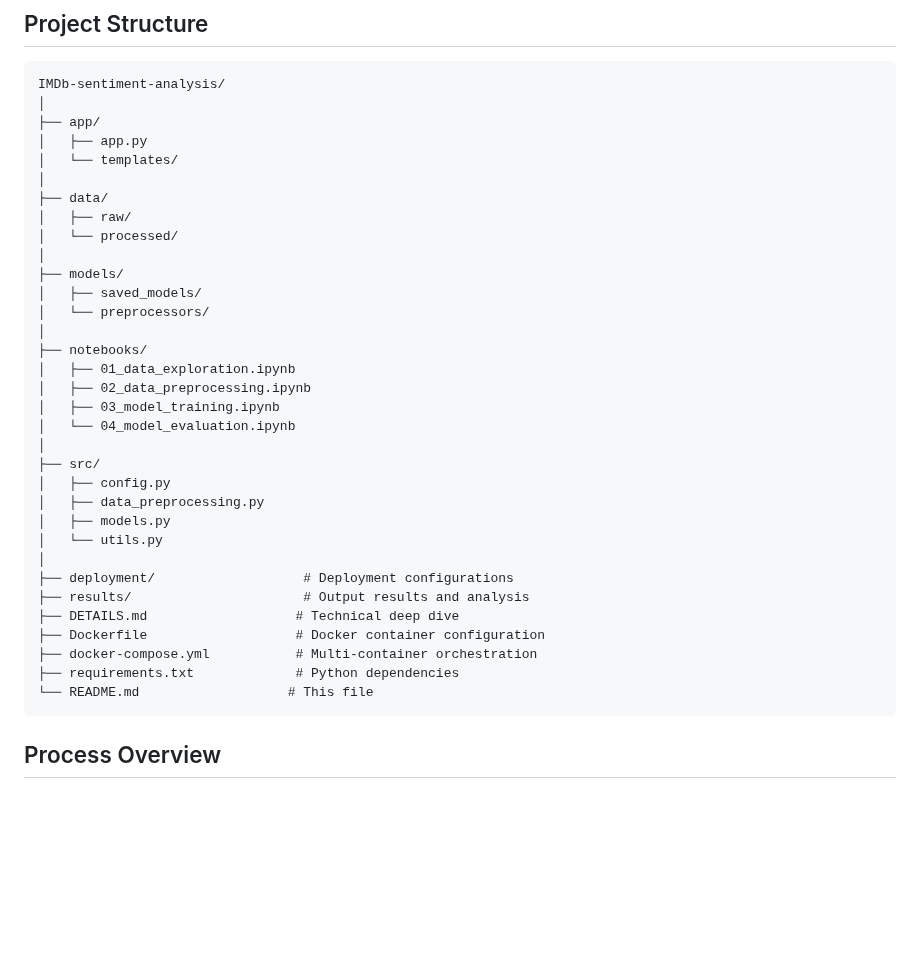
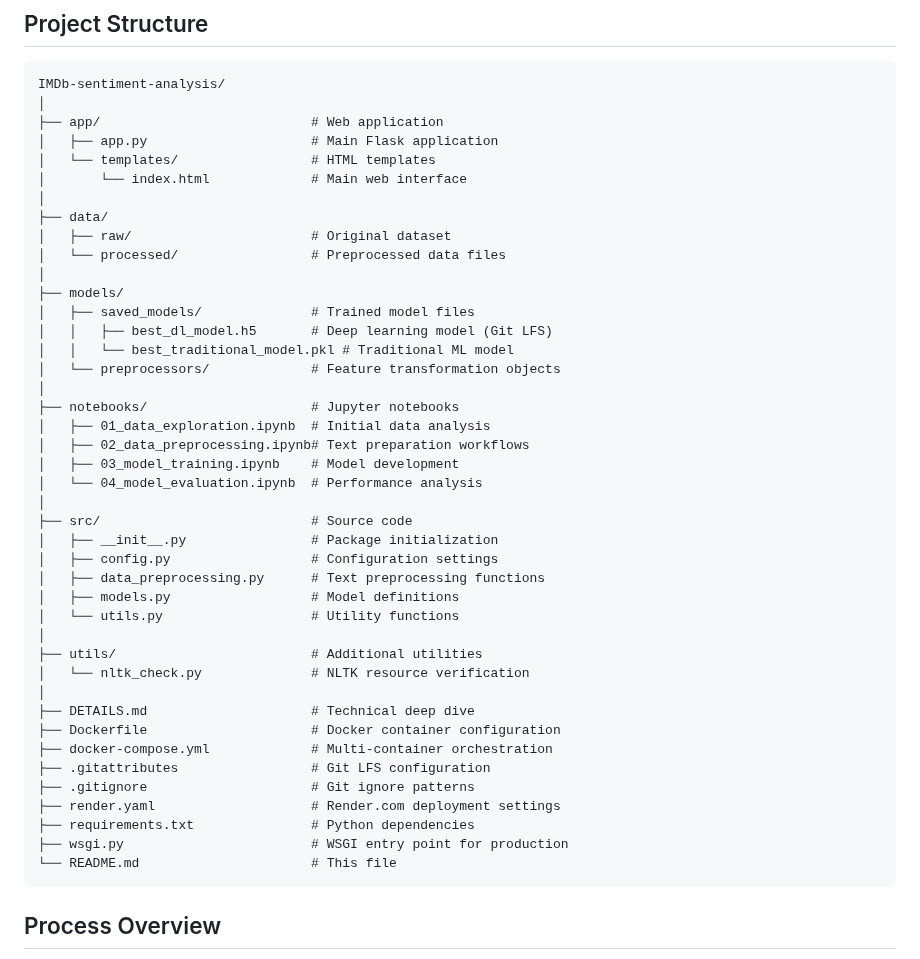
Before and after one commit to ngocdangnguyen-ng/IMDb-sentiment-analysis, a Markdown page: README.md, the part around the change. Rendered like a GitHub page; blank space fills up the shorter version.

Commit message:
Enhance README.md with project structure details
Added comments to clarify project structure and file purposes.

````diff
--- a/README.md
+++ b/README.md
@@ -72,37 +72,46 @@ python app.py
 ```
 IMDb-sentiment-analysis/
 │
-├── app/
-│   ├── app.py
-│   └── templates/
+├── app/                           # Web application
+│   ├── app.py                     # Main Flask application
+│   └── templates/                 # HTML templates
+│       └── index.html             # Main web interface
 │
 ├── data/
-│   ├── raw/
-│   └── processed/
+│   ├── raw/                       # Original dataset
+│   └── processed/                 # Preprocessed data files
 │
 ├── models/
-│   ├── saved_models/
-│   └── preprocessors/
+│   ├── saved_models/              # Trained model files
+│   │   ├── best_dl_model.h5       # Deep learning model (Git LFS)
+│   │   └── best_traditional_model.pkl # Traditional ML model
+│   └── preprocessors/             # Feature transformation objects
 │
-├── notebooks/
-│   ├── 01_data_exploration.ipynb
-│   ├── 02_data_preprocessing.ipynb
-│   ├── 03_model_training.ipynb
-│   └── 04_model_evaluation.ipynb
+├── notebooks/                     # Jupyter notebooks
+│   ├── 01_data_exploration.ipynb  # Initial data analysis
+│   ├── 02_data_preprocessing.ipynb# Text preparation workflows
+│   ├── 03_model_training.ipynb    # Model development
+│   └── 04_model_evaluation.ipynb  # Performance analysis
 │
-├── src/
-│   ├── config.py
-│   ├── data_preprocessing.py
-│   ├── models.py
-│   └── utils.py
+├── src/                           # Source code
+│   ├── __init__.py                # Package initialization
+│   ├── config.py                  # Configuration settings
+│   ├── data_preprocessing.py      # Text preprocessing functions
+│   ├── models.py                  # Model definitions
+│   └── utils.py                   # Utility functions
 │
-├── deployment/                   # Deployment configurations
-├── results/                      # Output results and analysis
-├── DETAILS.md                   # Technical deep dive
-├── Dockerfile                   # Docker container configuration
-├── docker-compose.yml           # Multi-container orchestration
-├── requirements.txt             # Python dependencies
-└── README.md                   # This file
+├── utils/                         # Additional utilities
+│   └── nltk_check.py              # NLTK resource verification
+│
+├── DETAILS.md                     # Technical deep dive
+├── Dockerfile                     # Docker container configuration
+├── docker-compose.yml             # Multi-container orchestration
+├── .gitattributes                 # Git LFS configuration
+├── .gitignore                     # Git ignore patterns
+├── render.yaml                    # Render.com deployment settings
+├── requirements.txt               # Python dependencies
+├── wsgi.py                        # WSGI entry point for production
+└── README.md                      # This file
 ```
 
 ## Process Overview
````
